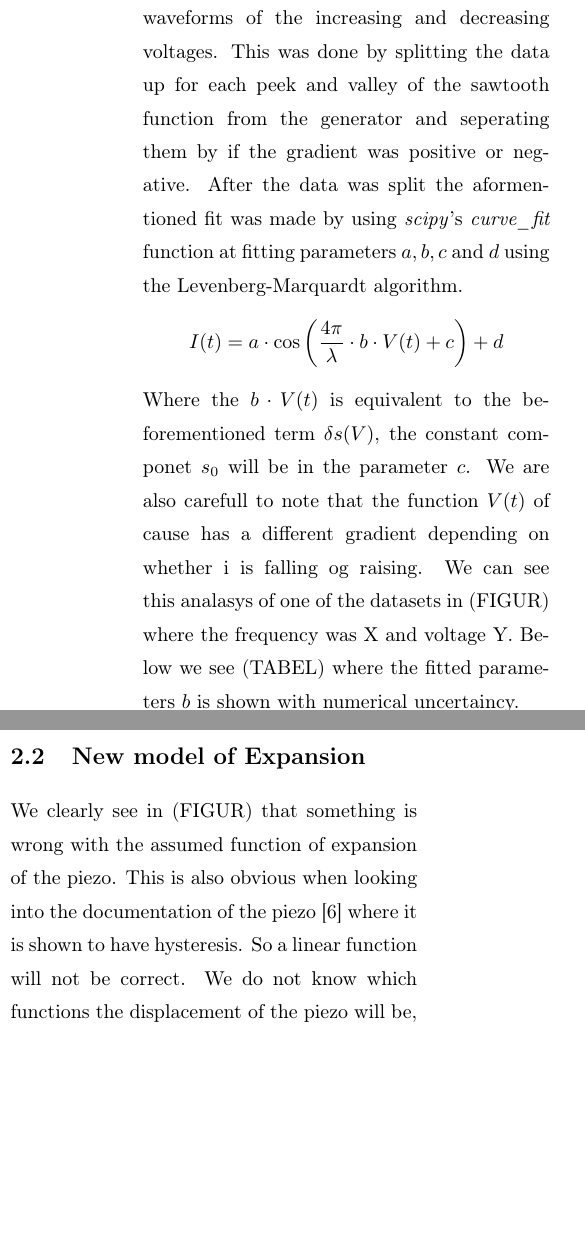
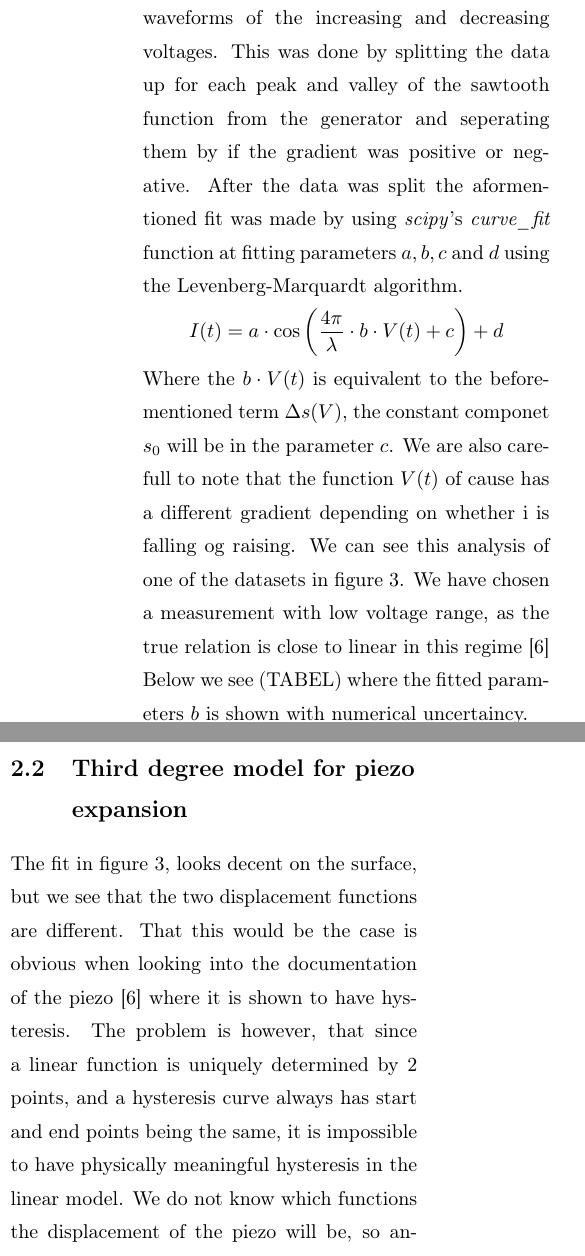
Before and after one commit to Emiliuhre/Labgruppe-Eksperimentiel-Fysik-2, a LaTeX thesis (Exercise 2/Rapport/main.tex, which reads Exercise 2/Rapport/results.tex): two parts of the columns of page 5 of 8 before the commit and two parts of the columns of page 5 of 9 after it, joined at a grey line, cut so that both start at the same text, the shorter picture padded with empty space. Compiled offline with pdfLaTeX.

Commit message:
lidt databehandling

```diff
--- a/Exercise 2/Rapport/results.tex
+++ b/Exercise 2/Rapport/results.tex
@@ -8,13 +8,10 @@ we need to determine the coefficients by fitting the function $I_\text{avg} = \f
 Since we know that the piezo expands differently when the voltage decreases and increases,
 we need to make 2 different fits. \\
 The signal from the function generator (REF funktionsgenerator) was used to determine the waveforms of the increasing and decreasing voltages.
-This was done by splitting the data up for each peek and valley of the sawtooth function from the generator and seperating them by if the gradient was positive or negative.
+This was done by splitting the data up for each peak and valley of the sawtooth function from the generator and seperating them by if the gradient was positive or negative.
 After the data was split the aformentioned fit was made by using \textit{scipy}'s \textit{curve\_fit} function at fitting parameters $a, b, c$ and $d$ using the Levenberg-Marquardt algorithm.
 $$I(t) = a\cdot \cos{\left(\frac{4 \pi}{\lambda} \cdot b \cdot V(t) + c\right)} + d$$
-Where the $b \cdot V(t)$ is equivalent to the beforementioned term $\delta s(V)$, the constant componet $s_{\textup{0}}$ will be in the parameter $c$. We are also carefull to note that the function $V(t)$ of cause has a different gradient depending on whether i is falling og raising.
-We can see this analasys of one of the datasets in (FIGUR) where the frequency was X and voltage Y.
+Where the $b \cdot V(t)$ is equivalent to the beforementioned term $\Delta s(V)$, the constant componet $s_{\textup{0}}$ will be in the parameter $c$. We are also carefull to note that the function $V(t)$ of cause has a different gradient depending on whether i is falling og raising.
+We can see this analysis of one of the datasets in figure \ref{fig:IntensityFit}. We have chosen a measurement with low voltage range,
+as the true relation is close to linear in this regime \autocite{thorlabs_pa44lew_datasheet_2024}
 Below we see (TABEL) where the fitted parameters $b$ is shown with numerical uncertaincy.
-\section{New model of Expansion}
-We clearly see in (FIGUR) that something is wrong with the assumed function of expansion of the piezo.
-This is also obvious when looking into the documentation of the piezo \autocite{thorlabs_pa44lew_datasheet_2024} where it is shown to have hysteresis. So a linear function will not be correct.
-We do not know which functions the displacement of the piezo will be, so another guess could be that the expansion follows a third degree polynomial
@@ -21 +22,9 @@ We do not know which functions the displacement of the piezo will be, so another
+    \label{fig:IntensityFit}
+\end{figure*}
+\section{Third degree model for piezo expansion}
+The fit in figure \ref{fig:IntensityFit}, looks decent on the surface, but we see that the two displacement functions are different.
+That this would be the case is obvious when looking into the documentation of the piezo \autocite{thorlabs_pa44lew_datasheet_2024} where it is shown to have hysteresis.
+The problem is however, that since a linear function is uniquely determined by 2 points, and a hysteresis curve always has start and end points being the same,
+it is impossible to have physically meaningful hysteresis in the linear model.
+We do not know which functions the displacement of the piezo will be, so another guess could be that the expansion follows a third degree polynomial:
 $$s(V) = \kappa_{\textup{1}} V + \kappa_{\textup{2}} V^{2} + \kappa_{\textup{3}} V^{3} + s_0.$$
```
Also changed, not shown: Exercise 2/Rapport/results.tex (12 more changed lines), 4 other files.
